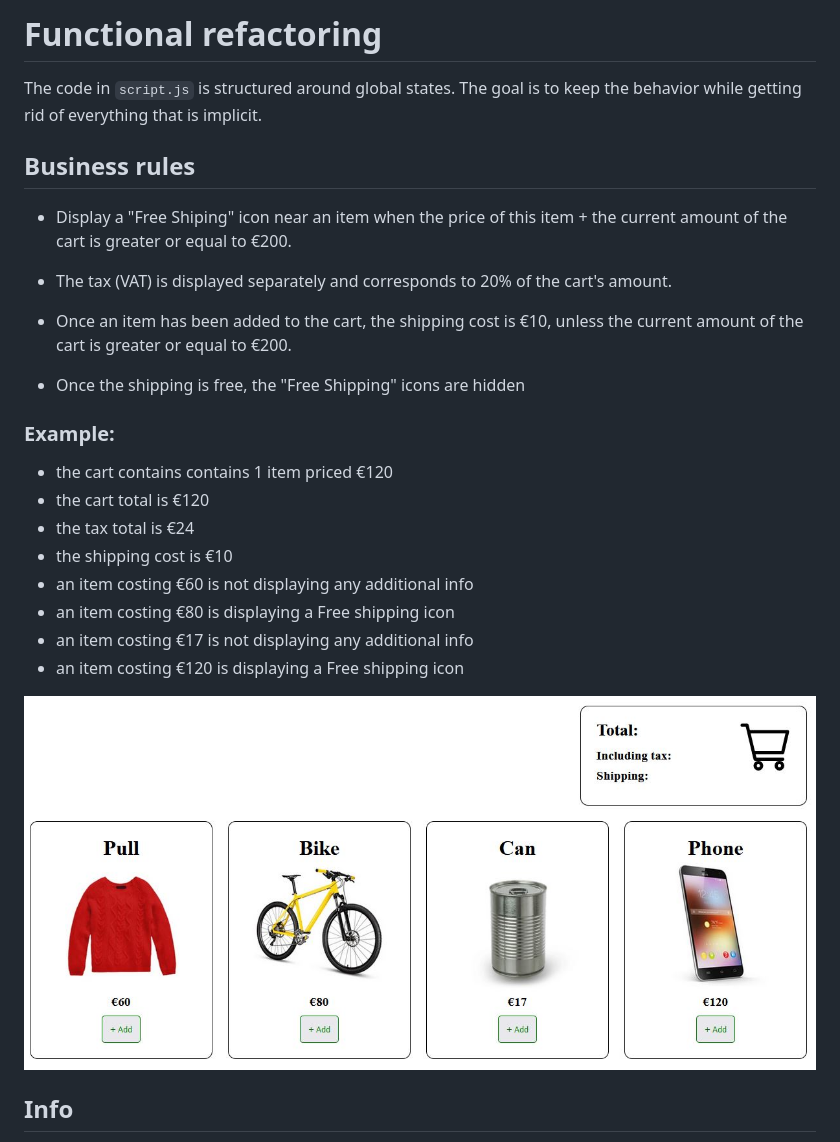
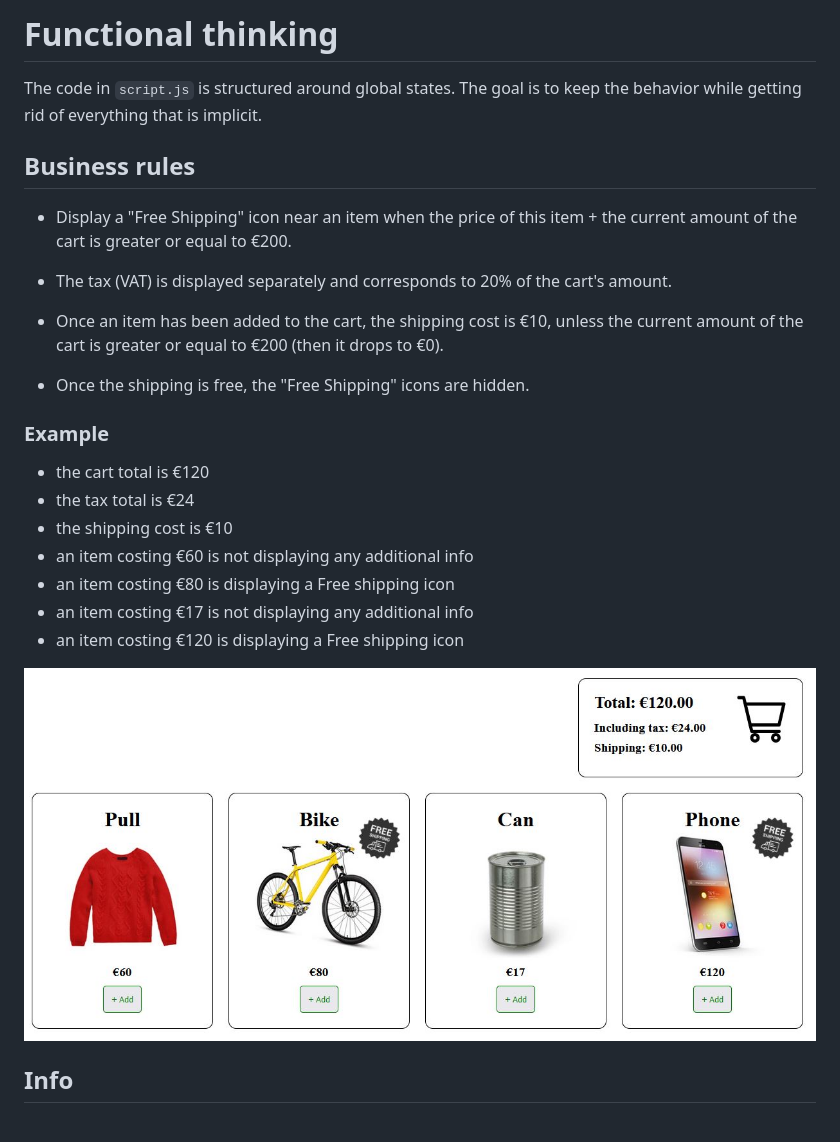
Before and after one commit to sergemazille/kata_functional-thinking, a Markdown page: README.md, the part around the change. Rendered like a GitHub page; pictures changed too: app/assets/readme_example.jpg.

Commit message:
Quick updates + Fix typos

```diff
--- a/README.md
+++ b/README.md
@@ -1,22 +1,21 @@
-# Functional refactoring
+# Functional thinking
 
 The code in `script.js` is structured around global states.
 The goal is to keep the behavior while getting rid of everything that is implicit.
 
 ## Business rules
 
-- Display a "Free Shiping" icon near an item
+- Display a "Free Shipping" icon near an item
 when the price of this item + the current amount of the cart is greater or equal to €200.
 
 - The tax (VAT) is displayed separately and corresponds to 20% of the cart's amount.
 
-- Once an item has been added to the cart, the shipping cost is €10, unless the current amount of the cart is greater or equal to €200.
+- Once an item has been added to the cart, the shipping cost is €10, unless the current amount of the cart is greater or equal to €200 (then it drops to €0).
 
-- Once the shipping is free, the "Free Shipping" icons are hidden
+- Once the shipping is free, the "Free Shipping" icons are hidden.
 
-### Example:
+### Example
 
-- the cart contains contains 1 item priced €120
 - the cart total is €120
 - the tax total is €24
 - the shipping cost is €10
```
